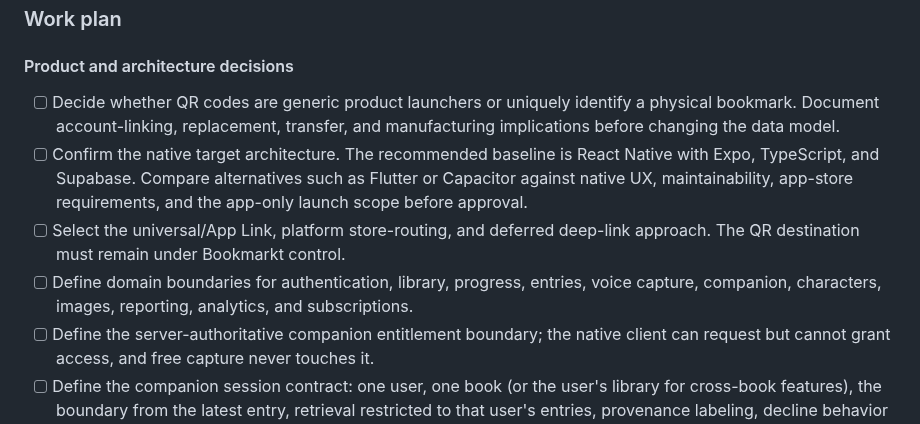
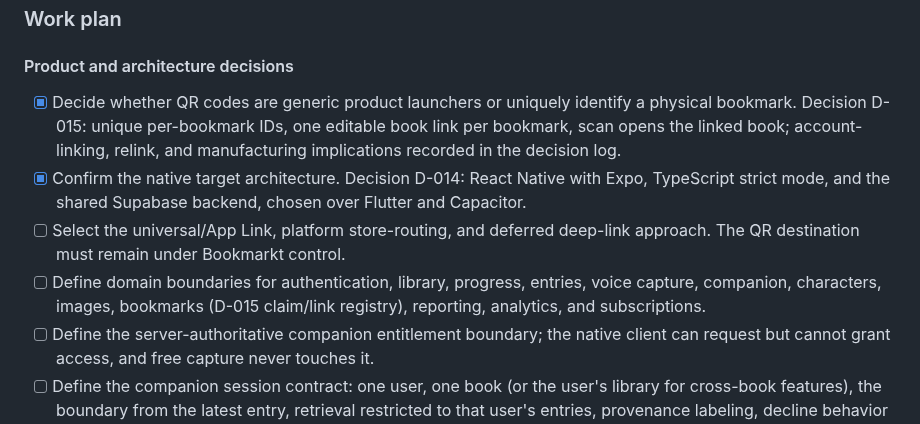
Before and after one commit to aizquier97-hub/Project-Bookmarkt, a Markdown page: docs/PRODUCT_ROADMAP.md, the part around one of its changes. Drawn GitHub-style.

```diff
--- a/docs/PRODUCT_ROADMAP.md
+++ b/docs/PRODUCT_ROADMAP.md
@@ -412,18 +415,18 @@ Supabase backend.
 
 #### Product and architecture decisions
 
-- [ ] Decide whether QR codes are generic product launchers or uniquely identify
-      a physical bookmark. Document account-linking, replacement, transfer, and
-      manufacturing implications before changing the data model.
-- [ ] Confirm the native target architecture. The recommended baseline is React
-      Native with Expo, TypeScript, and Supabase. Compare alternatives such as
-      Flutter or Capacitor against native UX, maintainability, app-store
-      requirements, and the app-only launch scope before approval.
+- [x] Decide whether QR codes are generic product launchers or uniquely identify
+      a physical bookmark. Decision D-015: unique per-bookmark IDs, one editable
+      book link per bookmark, scan opens the linked book; account-linking,
+      relink, and manufacturing implications recorded in the decision log.
+- [x] Confirm the native target architecture. Decision D-014: React Native with
+      Expo, TypeScript strict mode, and the shared Supabase backend, chosen over
+      Flutter and Capacitor.
 - [ ] Select the universal/App Link, platform store-routing, and deferred
       deep-link approach. The QR destination must remain under Bookmarkt control.
 - [ ] Define domain boundaries for authentication, library, progress, entries,
-      voice capture, companion, characters, images, reporting, analytics, and
-      subscriptions.
+      voice capture, companion, characters, images, bookmarks (D-015 claim/link
+      registry), reporting, analytics, and subscriptions.
 - [ ] Define the server-authoritative companion entitlement boundary; the native
       client can request but cannot grant access, and free capture never touches
       it.
```
Also changed, not shown: other parts of docs/PRODUCT_ROADMAP.md (+6 -3 lines), docs/DECISION_LOG.md (+2 -0 lines).
